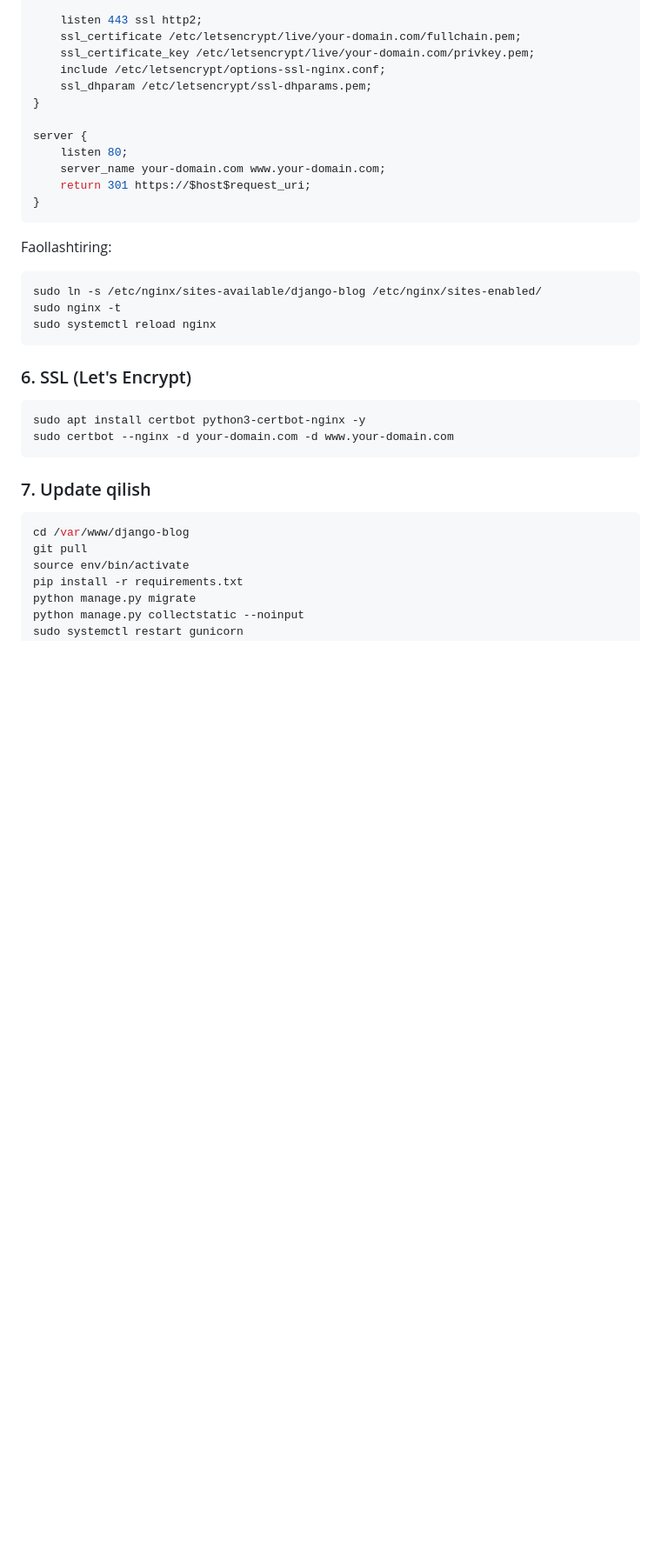
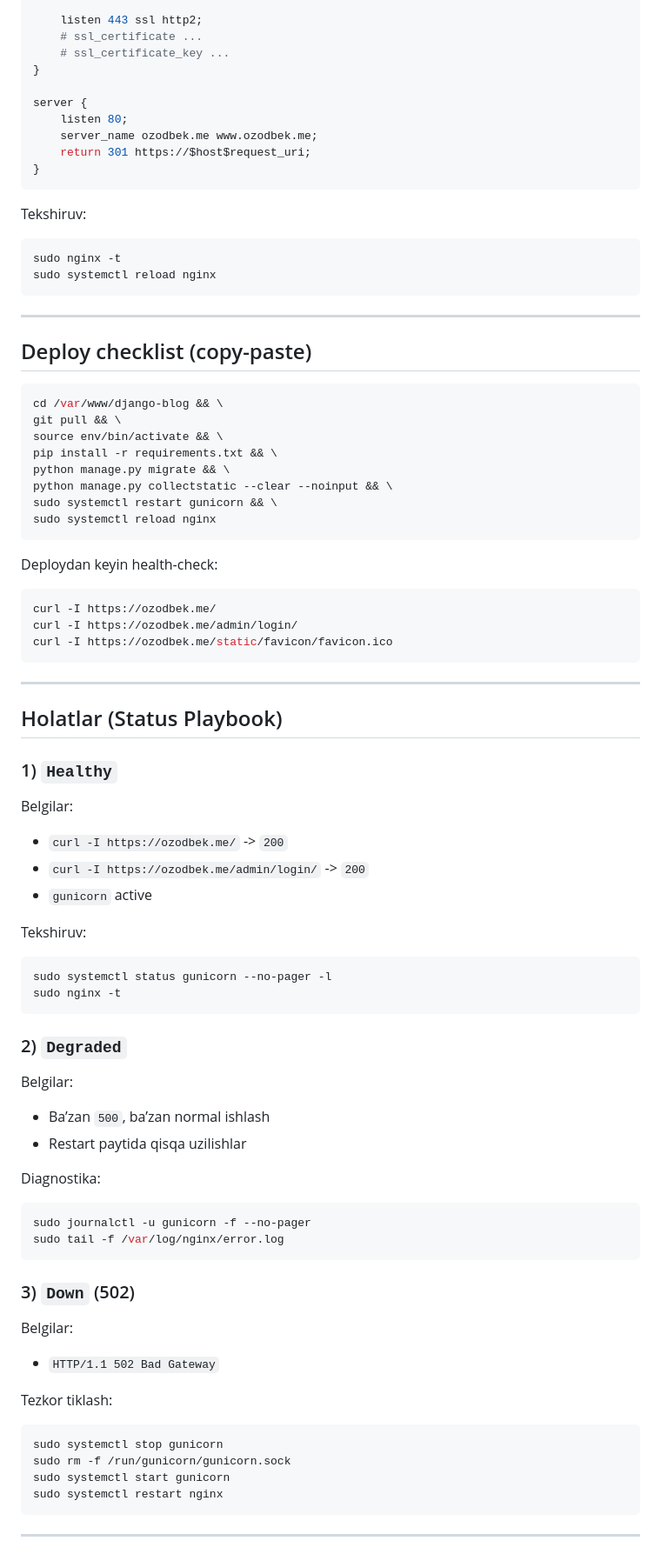
Before and after one commit to ozodbek-bosimov/django-blog-v2, a Markdown page: README.md, the part around one of its changes. Shown at 87% size. Drawn GitHub-style; blank space fills up the shorter version.

Commit message:
feat: update README.md for improved project description and setup instructions
(*****)

````diff
--- a/README.md
+++ b/README.md
@@ -164,37 +148,83 @@ server {
     }
 
     listen 443 ssl http2;
-    ssl_certificate /etc/letsencrypt/live/your-domain.com/fullchain.pem;
-    ssl_certificate_key /etc/letsencrypt/live/your-domain.com/privkey.pem;
-    include /etc/letsencrypt/options-ssl-nginx.conf;
-    ssl_dhparam /etc/letsencrypt/ssl-dhparams.pem;
+    # ssl_certificate ...
+    # ssl_certificate_key ...
 }
 
 server {
     listen 80;
-    server_name your-domain.com www.your-domain.com;
+    server_name ozodbek.me www.ozodbek.me;
     return 301 https://$host$request_uri;
 }
 ```
 
-Faollashtiring:
+Tekshiruv:
 ```bash
-sudo ln -s /etc/nginx/sites-available/django-blog /etc/nginx/sites-enabled/
 sudo nginx -t
 sudo systemctl reload nginx
 ```
 
-### 6. SSL (Let's Encrypt)
+---
+
+## Deploy checklist (copy-paste)
+
 ```bash
-sudo apt install certbot python3-certbot-nginx -y
-sudo certbot --nginx -d your-domain.com -d www.your-domain.com
+cd /var/www/django-blog && \
+git pull && \
+source env/bin/activate && \
+pip install -r requirements.txt && \
+python manage.py migrate && \
+python manage.py collectstatic --clear --noinput && \
+sudo systemctl restart gunicorn && \
+sudo systemctl reload nginx
 ```
 
-### 7. Update qilish
+Deploydan keyin health-check:
 ```bash
-cd /var/www/django-blog
-git pull
-source env/bin/activate
-pip install -r requirements.txt
-python manage.py migrate
-python manage.py collectstatic --noinput
+curl -I https://ozodbek.me/
+curl -I https://ozodbek.me/admin/login/
+curl -I https://ozodbek.me/static/favicon/favicon.ico
+```
+
+---
+
+## Holatlar (Status Playbook)
+
+### 1) `Healthy`
+Belgilar:
+- `curl -I https://ozodbek.me/` -> `200`
+- `curl -I https://ozodbek.me/admin/login/` -> `200`
+- `gunicorn` active
+
+Tekshiruv:
+```bash
+sudo systemctl status gunicorn --no-pager -l
+sudo nginx -t
+```
+
+### 2) `Degraded`
+Belgilar:
+- Ba’zan `500`, ba’zan normal ishlash
+- Restart paytida qisqa uzilishlar
+
+Diagnostika:
+```bash
+sudo journalctl -u gunicorn -f --no-pager
+sudo tail -f /var/log/nginx/error.log
+```
+
+### 3) `Down` (502)
+Belgilar:
+- `HTTP/1.1 502 Bad Gateway`
+
+Tezkor tiklash:
+```bash
+sudo systemctl stop gunicorn
+sudo rm -f /run/gunicorn/gunicorn.sock
+sudo systemctl start gunicorn
+sudo systemctl restart nginx
+```
+
+---
+
````
Also changed, not shown: other parts of README.md (+119 -96 lines).
